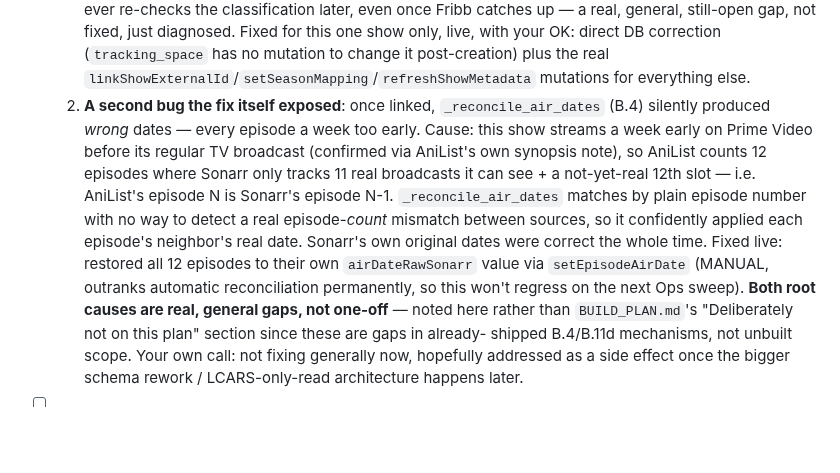
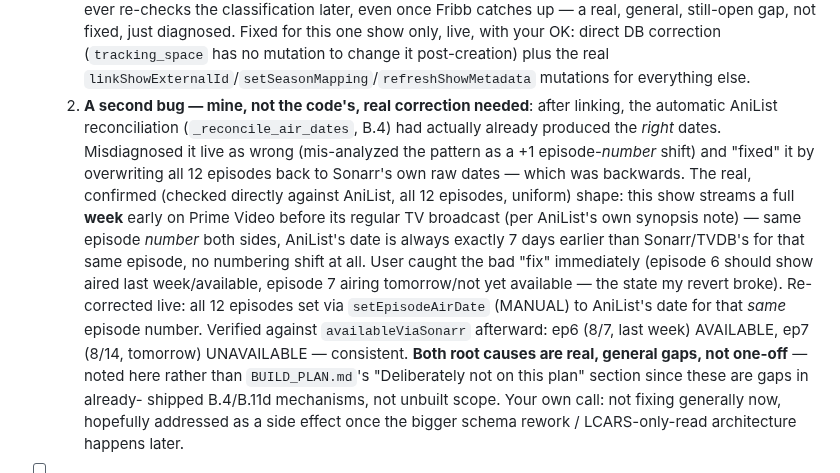
Before and after one commit to drostan80/starfleet, a Markdown page: todo.md, the part around the change. GitHub-like rendering; blank space fills up the shorter version.

Commit message:
todo.md: correct my own bad air-date fix for Frontier Lord - real dates restored
Misdiagnosed a uniform 7-day (not 1-day, not a numbering shift) offset
between AniList's early-release schedule and Sonarr/TVDB's regular
broadcast schedule, reverted correct reconciled dates to wrong ones,
told the user it was fixed. User caught it immediately with the real
fact (ep6 aired last week, ep7 airs tomorrow). Re-verified against
AniList directly for all 12 episodes before writing anything this
time, corrected live via setEpisodeAirDate, confirmed consistent
against availableViaSonarr afterward.

```diff
--- a/todo.md
+++ b/todo.md
@@ -12,17 +12,20 @@
      fixed, just diagnosed. Fixed for this one show only, live, with your OK: direct DB
      correction (`tracking_space` has no mutation to change it post-creation) plus the real
      `linkShowExternalId`/`setSeasonMapping`/`refreshShowMetadata` mutations for everything else.
-  2. **A second bug the fix itself exposed**: once linked, `_reconcile_air_dates` (B.4)
-     silently produced *wrong* dates — every episode a week too early. Cause: this show streams
-     a week early on Prime Video before its regular TV broadcast (confirmed via AniList's own
-     synopsis note), so AniList counts 12 episodes where Sonarr only tracks 11 real broadcasts
-     it can see + a not-yet-real 12th slot — i.e. AniList's episode N is Sonarr's episode N-1.
-     `_reconcile_air_dates` matches by plain episode number with no way to detect a real
-     episode-*count* mismatch between sources, so it confidently applied each episode's
-     neighbor's real date. Sonarr's own original dates were correct the whole time. Fixed live:
-     restored all 12 episodes to their own `airDateRawSonarr` value via `setEpisodeAirDate`
-     (MANUAL, outranks automatic reconciliation permanently, so this won't regress on the next
-     Ops sweep).
+  2. **A second bug — mine, not the code's, real correction needed**: after linking, the
+     automatic AniList reconciliation (`_reconcile_air_dates`, B.4) had actually already
+     produced the *right* dates. Misdiagnosed it live as wrong (mis-analyzed the pattern as a
+     +1 episode-*number* shift) and "fixed" it by overwriting all 12 episodes back to Sonarr's
+     own raw dates — which was backwards. The real, confirmed (checked directly against
+     AniList, all 12 episodes, uniform) shape: this show streams a full **week** early on Prime
+     Video before its regular TV broadcast (per AniList's own synopsis note) — same episode
+     *number* both sides, AniList's date is always exactly 7 days earlier than Sonarr/TVDB's
+     for that same episode, no numbering shift at all. User caught the bad "fix" immediately
+     (episode 6 should show aired last week/available, episode 7 airing tomorrow/not yet
+     available — the state my revert broke). Re-corrected live: all 12 episodes set via
+     `setEpisodeAirDate` (MANUAL) to AniList's date for that *same* episode number. Verified
+     against `availableViaSonarr` afterward: ep6 (8/7, last week) AVAILABLE, ep7 (8/14,
+     tomorrow) UNAVAILABLE — consistent.
   **Both root causes are real, general gaps, not one-off** — noted here rather than
   `BUILD_PLAN.md`'s "Deliberately not on this plan" section since these are gaps in already-
   shipped B.4/B.11d mechanisms, not unbuilt scope. Your own call: not fixing generally now,
```
